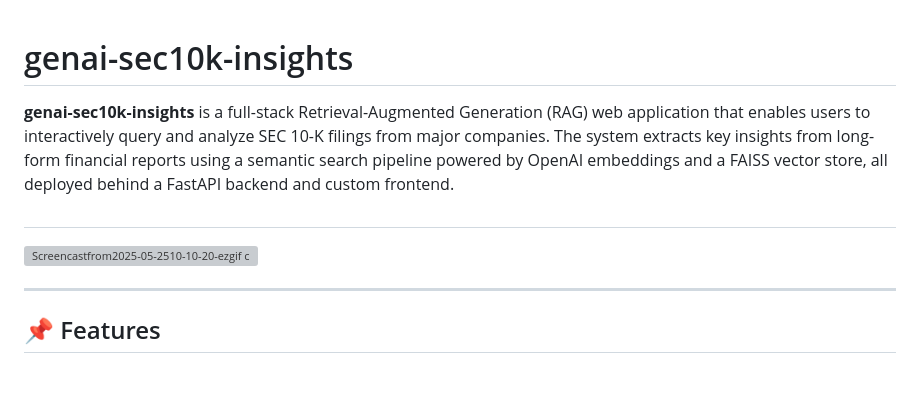
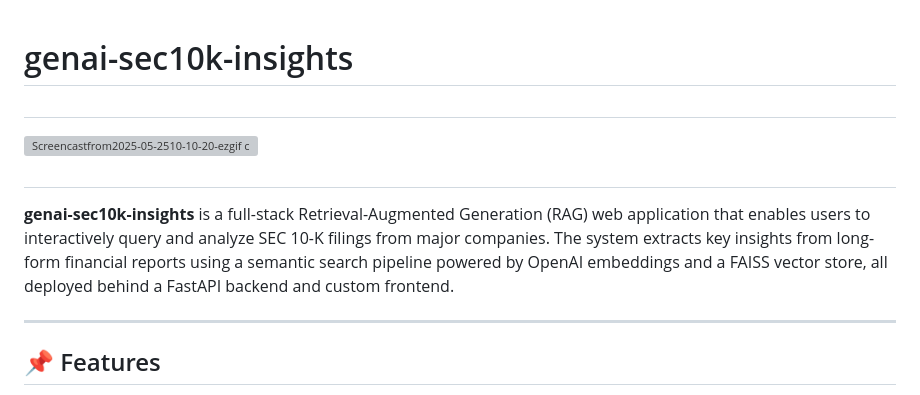
Before and after one commit to r0han01/genai-sec10k-insights, a Markdown page: README.md, the part around the change. Drawn GitHub-style; grey boxes are pictures that could not be loaded.

```diff
--- a/README.md
+++ b/README.md
@@ -1,8 +1,8 @@
 # genai-sec10k-insights
-
-**genai-sec10k-insights** is a full-stack Retrieval-Augmented Generation (RAG) web application that enables users to interactively query and analyze SEC 10-K filings from major companies. The system extracts key insights from long-form financial reports using a semantic search pipeline powered by OpenAI embeddings and a FAISS vector store, all deployed behind a FastAPI backend and custom frontend.
 #
 ![Screencastfrom2025-05-2510-10-20-ezgif com-video-to-gif-converter](https://github.com/user-attachments/assets/b6b4568e-f80f-4dd6-9556-dce2333bffc7)
+#
+**genai-sec10k-insights** is a full-stack Retrieval-Augmented Generation (RAG) web application that enables users to interactively query and analyze SEC 10-K filings from major companies. The system extracts key insights from long-form financial reports using a semantic search pipeline powered by OpenAI embeddings and a FAISS vector store, all deployed behind a FastAPI backend and custom frontend.
 
 ---
 
```
